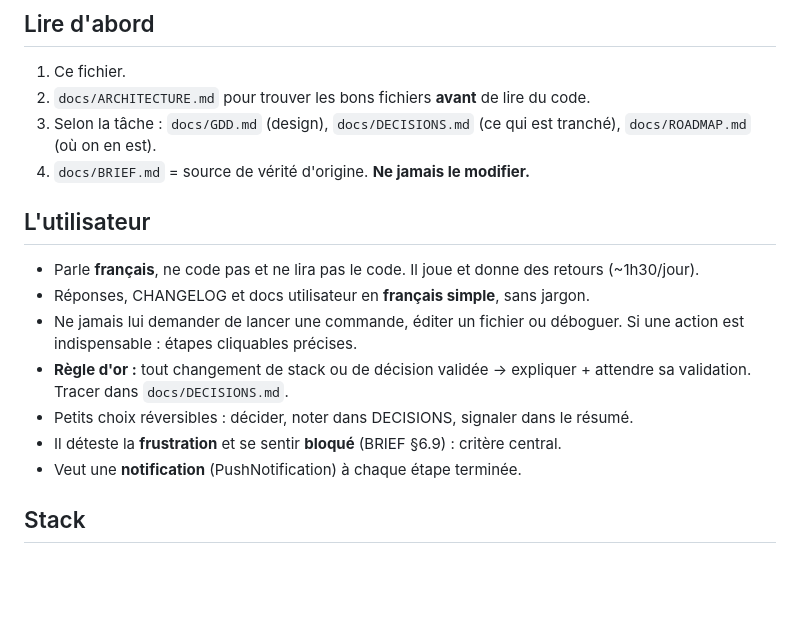
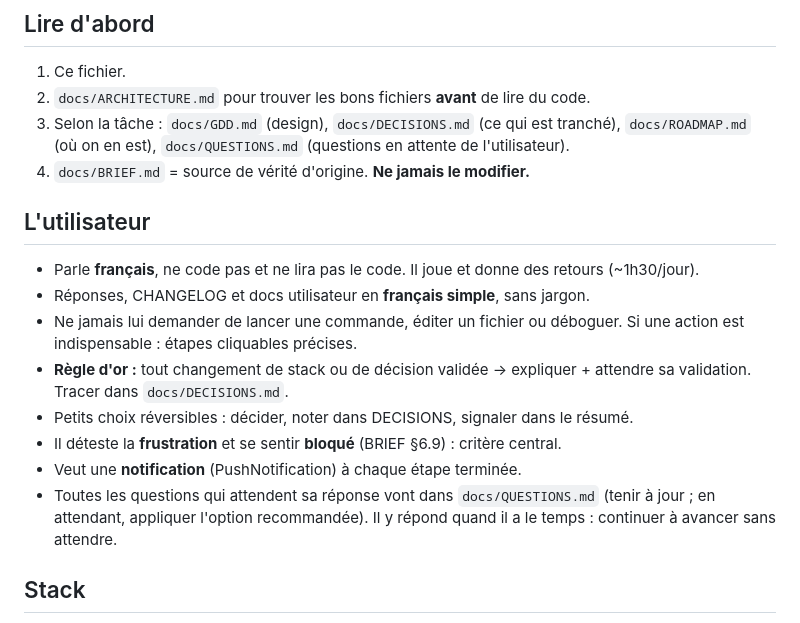
Before and after one commit to sachabeytout/ash, a Markdown page: CLAUDE.md, the part around the change. Rendered like a GitHub page; blank space fills up the shorter version.

Commit message:
docs: liste des questions en attente (docs/QUESTIONS.md)
Co-Authored-By: Claude Opus 5.5 <noreply@anthropic.com>
Claude-Session: https://claude.ai/code/session_01VxFCiYjotRj2ZgjRm83npH

```diff
--- a/CLAUDE.md
+++ b/CLAUDE.md
@@ -6,7 +6,8 @@ Roguelite d'action en vue de dessus (inspiré de Hadès, 100 % original), PWA po
 
 1. Ce fichier.
 2. `docs/ARCHITECTURE.md` pour trouver les bons fichiers **avant** de lire du code.
-3. Selon la tâche : `docs/GDD.md` (design), `docs/DECISIONS.md` (ce qui est tranché), `docs/ROADMAP.md` (où on en est).
+3. Selon la tâche : `docs/GDD.md` (design), `docs/DECISIONS.md` (ce qui est tranché), `docs/ROADMAP.md` (où on en est),
+   `docs/QUESTIONS.md` (questions en attente de l'utilisateur).
 4. `docs/BRIEF.md` = source de vérité d'origine. **Ne jamais le modifier.**
 
 ## L'utilisateur
@@ -18,6 +19,7 @@ Roguelite d'action en vue de dessus (inspiré de Hadès, 100 % original), PWA po
 - Petits choix réversibles : décider, noter dans DECISIONS, signaler dans le résumé.
 - Il déteste la **frustration** et se sentir **bloqué** (BRIEF §6.9) : critère central.
 - Veut une **notification** (PushNotification) à chaque étape terminée.
+- Toutes les questions qui attendent sa réponse vont dans `docs/QUESTIONS.md` (tenir à jour ; en attendant, appliquer l'option recommandée). Il y répond quand il a le temps : continuer à avancer sans attendre.
 
 ## Stack
 
```
Also changed, not shown: docs/QUESTIONS.md (added, +35 -0 lines).
